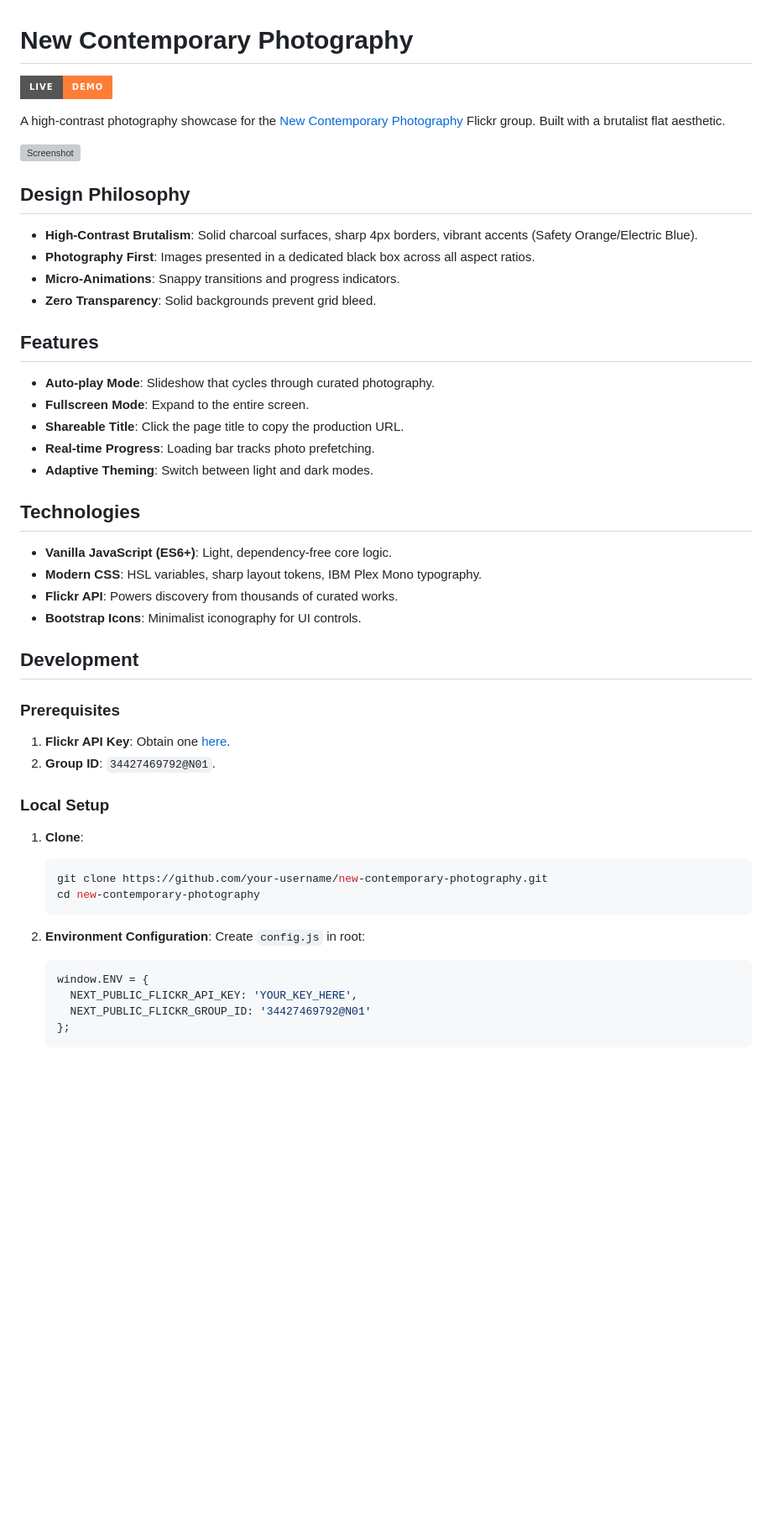
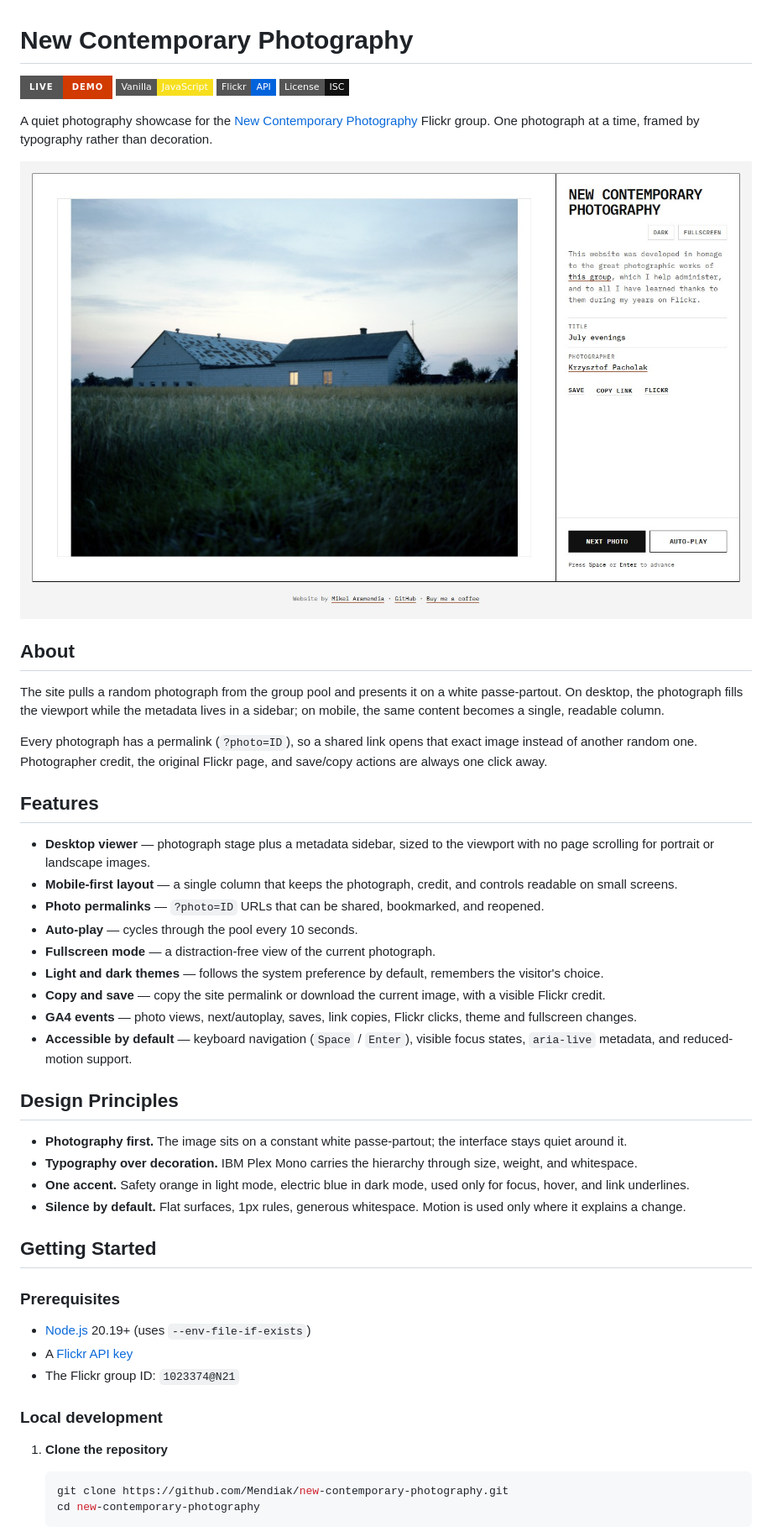
Before and after one commit to Mendiak/new-contemporary-photography, a Markdown page: README.md, the part around the change printed below. Shown: that part at 84% size. Drawn GitHub-style; pictures changed too: assets/screenshot.jpg; badges without logos; blank space fills up the shorter version; grey boxes are pictures that could not be loaded.

Commit message:
feat: redesign viewer, add photo permalinks and analytics

````diff
--- a/README.md
+++ b/README.md
@@ -1,54 +1,53 @@
 # New Contemporary Photography
 
-[![Live Demo](https://img.shields.io/badge/Live-Demo-orange?style=for-the-badge)](https://new-contemporary-photography.vercel.app/)
+[![Live Demo](https://img.shields.io/badge/Live-Demo-d13a00?style=for-the-badge)](https://new-contemporary-photography.vercel.app/)
+[![Vanilla JS](https://img.shields.io/badge/Vanilla-JavaScript-f7df1e?style=flat-square&logo=javascript&logoColor=000)](https://developer.mozilla.org/docs/Web/JavaScript)
+[![Flickr API](https://img.shields.io/badge/Flickr-API-0063dc?style=flat-square&logo=flickr&logoColor=fff)](https://www.flickr.com/services/api/)
+[![License](https://img.shields.io/badge/License-ISC-111111?style=flat-square)](LICENSE)
 
-A high-contrast photography showcase for the [New Contemporary Photography](https://www.flickr.com/groups/newcontemporaryphotography/) Flickr group. Built with a brutalist flat aesthetic.
+A quiet photography showcase for the [New Contemporary Photography](https://www.flickr.com/groups/newcontemporaryphotography/) Flickr group. One photograph at a time, framed by typography rather than decoration.
 
-![Screenshot](https://new-contemporary-photography.vercel.app/assets/screenshot.jpg)
+[![Screenshot of the New Contemporary Photography viewer](assets/screenshot.jpg)](https://new-contemporary-photography.vercel.app/)
 
-## Design Philosophy
+## About
 
-- **High-Contrast Brutalism**: Solid charcoal surfaces, sharp 4px borders, vibrant accents (Safety Orange/Electric Blue).
-- **Photography First**: Images presented in a dedicated black box across all aspect ratios.
-- **Micro-Animations**: Snappy transitions and progress indicators.
-- **Zero Transparency**: Solid backgrounds prevent grid bleed.
+The site pulls a random photograph from the group pool and presents it on a white passe-partout. On desktop, the photograph fills the viewport while the metadata lives in a sidebar; on mobile, the same content becomes a single, readable column.
+
+Every photograph has a permalink (`?photo=ID`), so a shared link opens that exact image instead of another random one. Photographer credit, the original Flickr page, and save/copy actions are always one click away.
 
 ## Features
 
-- **Auto-play Mode**: Slideshow that cycles through curated photography.
-- **Fullscreen Mode**: Expand to the entire screen.
-- **Shareable Title**: Click the page title to copy the production URL.
-- **Real-time Progress**: Loading bar tracks photo prefetching.
-- **Adaptive Theming**: Switch between light and dark modes.
+- **Desktop viewer** — photograph stage plus a metadata sidebar, sized to the viewport with no page scrolling for portrait or landscape images.
+- **Mobile-first layout** — a single column that keeps the photograph, credit, and controls readable on small screens.
+- **Photo permalinks** — `?photo=ID` URLs that can be shared, bookmarked, and reopened.
+- **Auto-play** — cycles through the pool every 10 seconds.
+- **Fullscreen mode** — a distraction-free view of the current photograph.
+- **Light and dark themes** — follows the system preference by default, remembers the visitor's choice.
+- **Copy and save** — copy the site permalink or download the current image, with a visible Flickr credit.
+- **GA4 events** — photo views, next/autoplay, saves, link copies, Flickr clicks, theme and fullscreen changes.
+- **Accessible by default** — keyboard navigation (`Space` / `Enter`), visible focus states, `aria-live` metadata, and reduced-motion support.
 
-## Technologies
+## Design Principles
 
-- **Vanilla JavaScript (ES6+)**: Light, dependency-free core logic.
-- **Modern CSS**: HSL variables, sharp layout tokens, IBM Plex Mono typography.
-- **Flickr API**: Powers discovery from thousands of curated works.
-- **Bootstrap Icons**: Minimalist iconography for UI controls.
+- **Photography first.** The image sits on a constant white passe-partout; the interface stays quiet around it.
+- **Typography over decoration.** IBM Plex Mono carries the hierarchy through size, weight, and whitespace.
+- **One accent.** Safety orange in light mode, electric blue in dark mode, used only for focus, hover, and link underlines.
+- **Silence by default.** Flat surfaces, 1px rules, generous whitespace. Motion is used only where it explains a change.
 
-## Development
+## Getting Started
 
 ### Prerequisites
 
-1.  **Flickr API Key**: Obtain one [here](https://www.flickr.com/services/apps/create/apply/).
-2.  **Group ID**: `34427469792@N01`.
+- [Node.js](https://nodejs.org/) 20.19+ (uses `--env-file-if-exists`)
+- A [Flickr API key](https://www.flickr.com/services/apps/create/apply/)
+- The Flickr group ID: `1023374@N21`
 
-### Local Setup
+### Local development
 
-1.  **Clone**:
-    ```bash
-    git clone https://github.com/your-username/new-contemporary-photography.git
-    cd new-contemporary-photography
-    ```
+1. **Clone the repository**
 
-2.  **Environment Configuration**:
-    Create `config.js` in root:
-    ```javascript
-    window.ENV = {
-      NEXT_PUBLIC_FLICKR_API_KEY: 'YOUR_KEY_HERE',
-      NEXT_PUBLIC_FLICKR_GROUP_ID: '34427469792@N01'
-    };
-    ```
+   ```bash
+   git clone https://github.com/Mendiak/new-contemporary-photography.git
+   cd new-contemporary-photography
+   ```
 
````
Also changed, not shown: other parts of README.md (+69 -3 lines), public/assets/screenshot.jpg (added), public/favicon.png (added), 13 other files.
